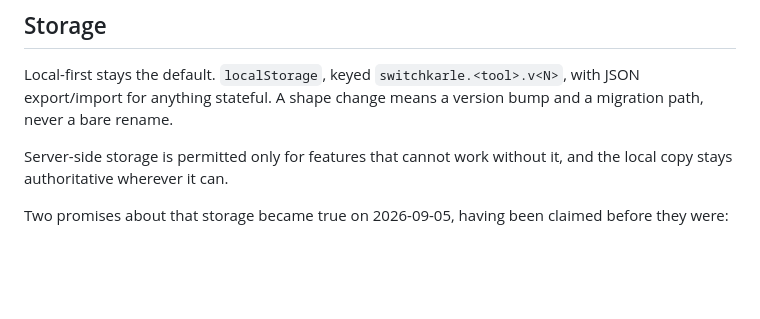
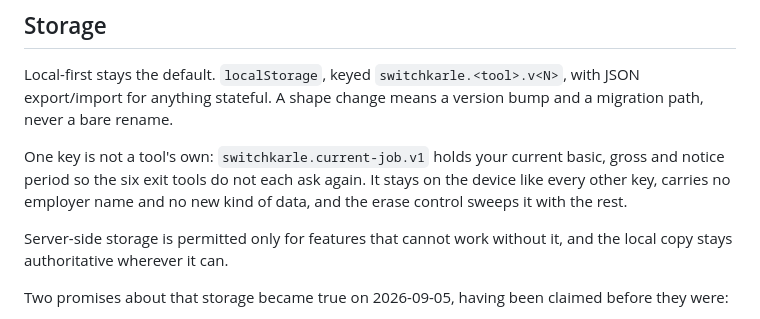
Before and after one commit to kalpitt/switch-karle, a Markdown page: PRIVACY.md, the part around the change. GitHub-like rendering; blank space fills up the shorter version.

```diff
--- a/PRIVACY.md
+++ b/PRIVACY.md
@@ -102,6 +102,11 @@ Local-first stays the default. `localStorage`, keyed `switchkarle.<tool>.v<N>`,
 with JSON export/import for anything stateful. A shape change means a version
 bump and a migration path, never a bare rename.
 
+One key is not a tool's own: `switchkarle.current-job.v1` holds your current
+basic, gross and notice period so the six exit tools do not each ask again. It
+stays on the device like every other key, carries no employer name and no new
+kind of data, and the erase control sweeps it with the rest.
+
 Server-side storage is permitted only for features that cannot work without it,
 and the local copy stays authoritative wherever it can.
 
```
Also changed, not shown: docs/ARCHITECTURE.md (+12 -8 lines), docs/DECISIONS.md (+21 -3 lines).
